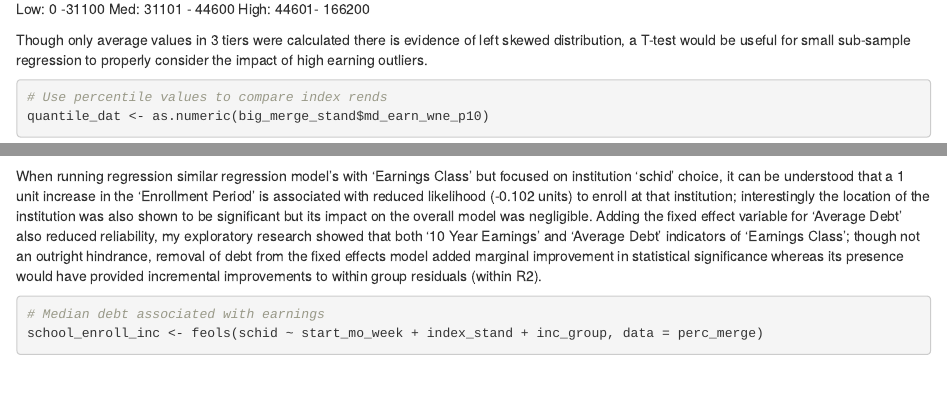
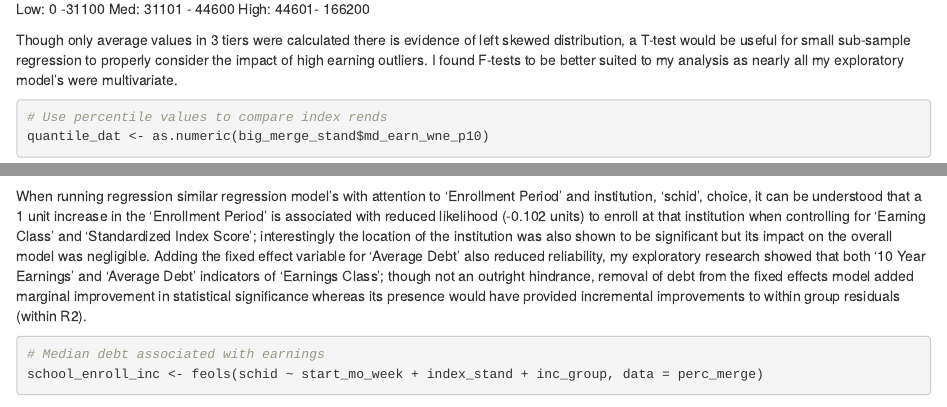
Before and after one commit to lorenzpo8/su-omsba-data_exploration_assignment-lpowell, an R Markdown document (code/DataExploration_RMarkdown-lpowell-OMSBA.Rmd): the page in a window 1100 px wide, from 2180 px down, and a second part further down, joined at a grey line. Rendered offline with R 4.5, knitr and Pandoc, with nearby package versions; some code elsewhere in the file could not run offline.

Commit message:
Add files via upload
Final Version // still no graphs but many regressions

````diff
--- a/code/DataExploration_RMarkdown-lpowell-OMSBA.Rmd
+++ b/code/DataExploration_RMarkdown-lpowell-OMSBA.Rmd
@@ -103,7 +103,7 @@ merge2016 <- perc_merge %>%
   Med:    31101 - 44600
   High:   44601- 166200
 
-Though only average values in 3 tiers were calculated there is evidence of left skewed distribution, a T-test would be useful for small sub-sample regression to properly consider the impact of high earning outliers.
+Though only average values in 3 tiers were calculated there is evidence of left skewed distribution, a T-test would be useful for small sub-sample regression to properly consider the impact of high earning outliers. I found F-tests to be better suited to my analysis as nearly all my exploratory model's were multivariate.
 ```{r Earnings Percentiles, echo = TRUE, warning=FALSE, error=FALSE}
 # Use percentile values to compare index rends
 quantile_dat <- as.numeric(big_merge_stand$md_earn_wne_p10)
@@ -175,7 +175,7 @@ index_enroll_reg <- feols(index_stand ~ start_mo_week| md_earn_wne_p10 + GRAD_DE
 etable(index_enroll_reg)
 ```
 
-When running regression similar regression model's with 'Earnings Class' but focused on institution 'schid' choice, it can be understood that a 1 unit increase in the 'Enrollment Period' is associated with reduced likelihood (-0.102 units) to enroll at that institution; interestingly the location of the institution was also shown to be significant but its impact on the overall model was negligible. Adding the fixed effect variable for 'Average Debt' also reduced reliability, my exploratory research showed that both '10 Year Earnings' and 'Average Debt' indicators of 'Earnings Class'; though not an outright hindrance, removal of debt from the fixed effects model added marginal improvement in statistical significance whereas its presence would have provided incremental improvements to within group residuals (within R2).
+When running regression similar regression model's with  attention to 'Enrollment Period' and institution, 'schid', choice, it can be understood that a 1 unit increase in the 'Enrollment Period' is associated with reduced likelihood (-0.102 units) to enroll at that institution when controlling for 'Earning Class' and 'Standardized Index Score'; interestingly the location of the institution was also shown to be significant but its impact on the overall model was negligible. Adding the fixed effect variable for 'Average Debt' also reduced reliability, my exploratory research showed that both '10 Year Earnings' and 'Average Debt' indicators of 'Earnings Class'; though not an outright hindrance, removal of debt from the fixed effects model added marginal improvement in statistical significance whereas its presence would have provided incremental improvements to within group residuals (within R2).
 ```{r Institution & Earning Class, echo = TRUE, warning=FALSE, error=FALSE}
 # Median debt associated with earnings
 school_enroll_inc <- feols(schid ~ start_mo_week + index_stand + inc_group, data = perc_merge)
````
